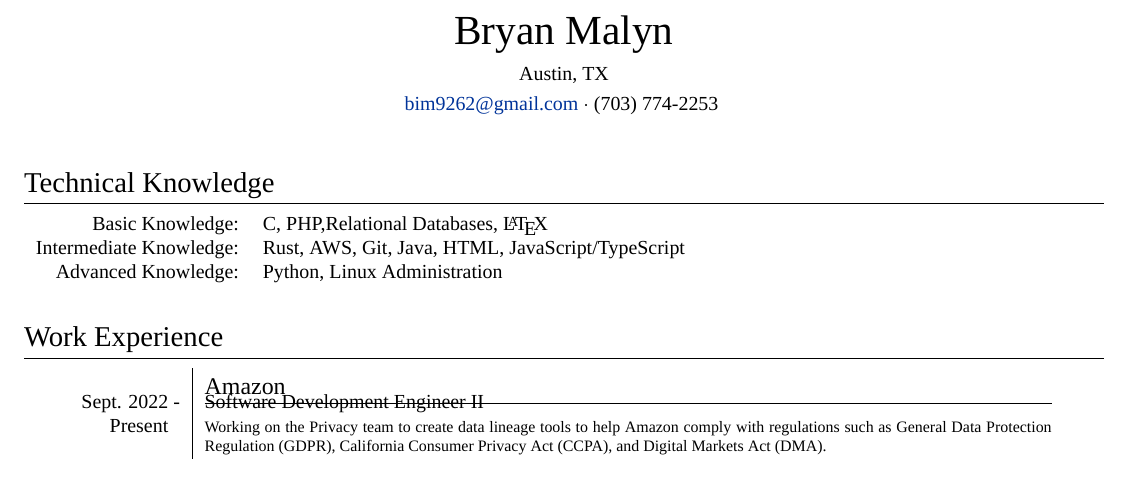
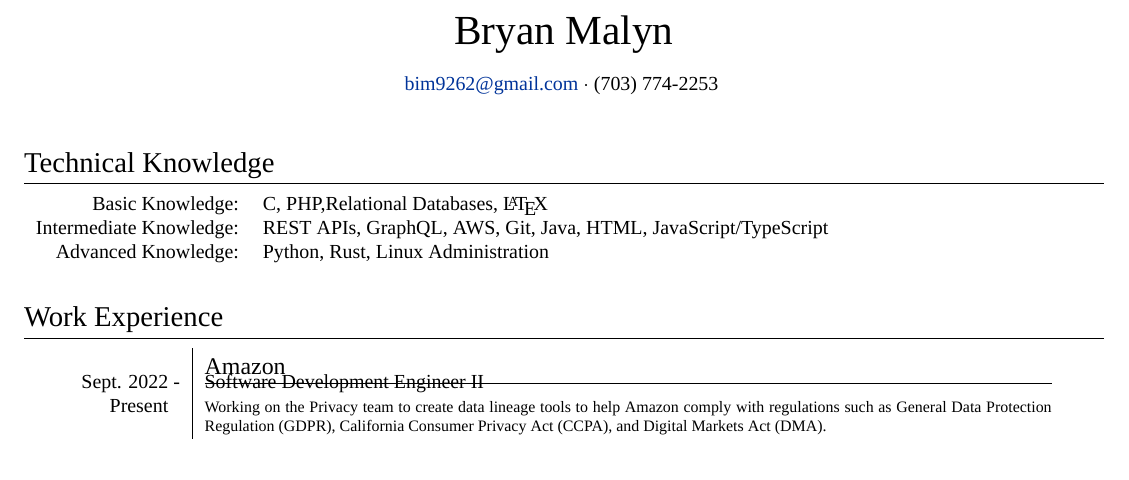
Before and after one commit to bim9262/bim9262.github.io, a LaTeX CV (resume.tex): part of the page, cut so that both start at the same text. Compiled offline with XeLaTeX; a missing font is replaced by an installed copy or a similar font.

Commit message:
Update resume

```diff
--- a/resume.tex
+++ b/resume.tex
@@ -67,8 +67,7 @@ ItalicFont = Fontin-Italic.otf
 	\fancyhead[C]{
 		%--------------------TITLE-------------
 		{\huge\textsc{Bryan Malyn}}\\
-		\smallskip \smallskip Austin, TX\\
-		\smallskip \href{mailto:bim9262@gmail.com?subject=RE: Resume}{bim9262@gmail.com} $\cdot$ (703) 774-2253
+		\smallskip \smallskip \smallskip \href{mailto:bim9262@gmail.com?subject=RE: Resume}{bim9262@gmail.com} $\cdot$ (703) 774-2253
 	}
 	\fancyfoot[R]{\textcolor{white}{Last modified \today}}
 }
@@ -84,9 +83,9 @@ ItalicFont = Fontin-Italic.otf
 %Section: Technical Knowledge
 \section{Technical Knowledge}
 \begin{tabular}{rl}
-	Basic Knowledge:        & \textsc{C, PHP},Relational Databases, \LaTeX                        \\
-	Intermediate Knowledge: & \textsc{Rust}, AWS, \textsc{Git, Java, HTML, JavaScript/TypeScript} \\
-	Advanced Knowledge:     & \textsc{Python}, Linux Administration                               \\\\
+	Basic Knowledge:        & \textsc{C, PHP},Relational Databases, \LaTeX                                      \\
+	Intermediate Knowledge: & \textsc{REST APIs, GraphQL}, AWS, \textsc{Git, Java, HTML, JavaScript/TypeScript} \\
+	Advanced Knowledge:     & \textsc{Python}, \textsc{Rust}, Linux Administration                              \\\\
 \end{tabular}
 
 %Section: Work Experience
```
